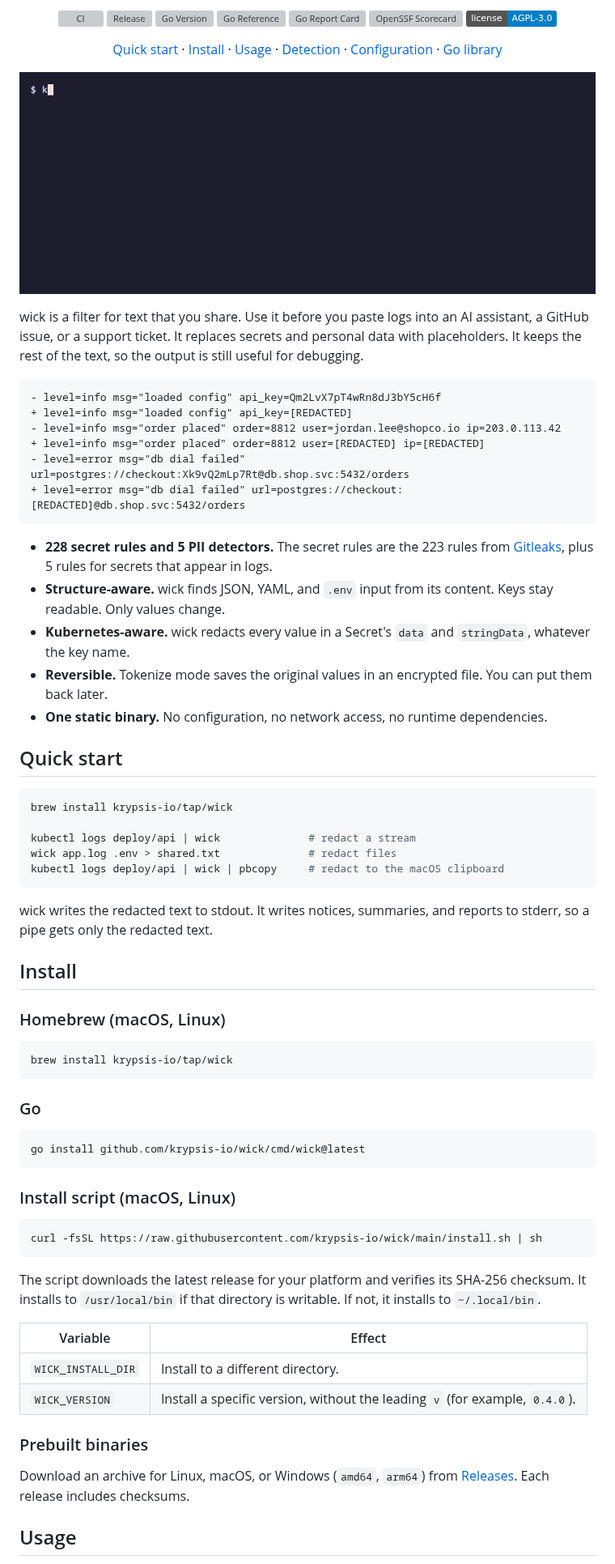
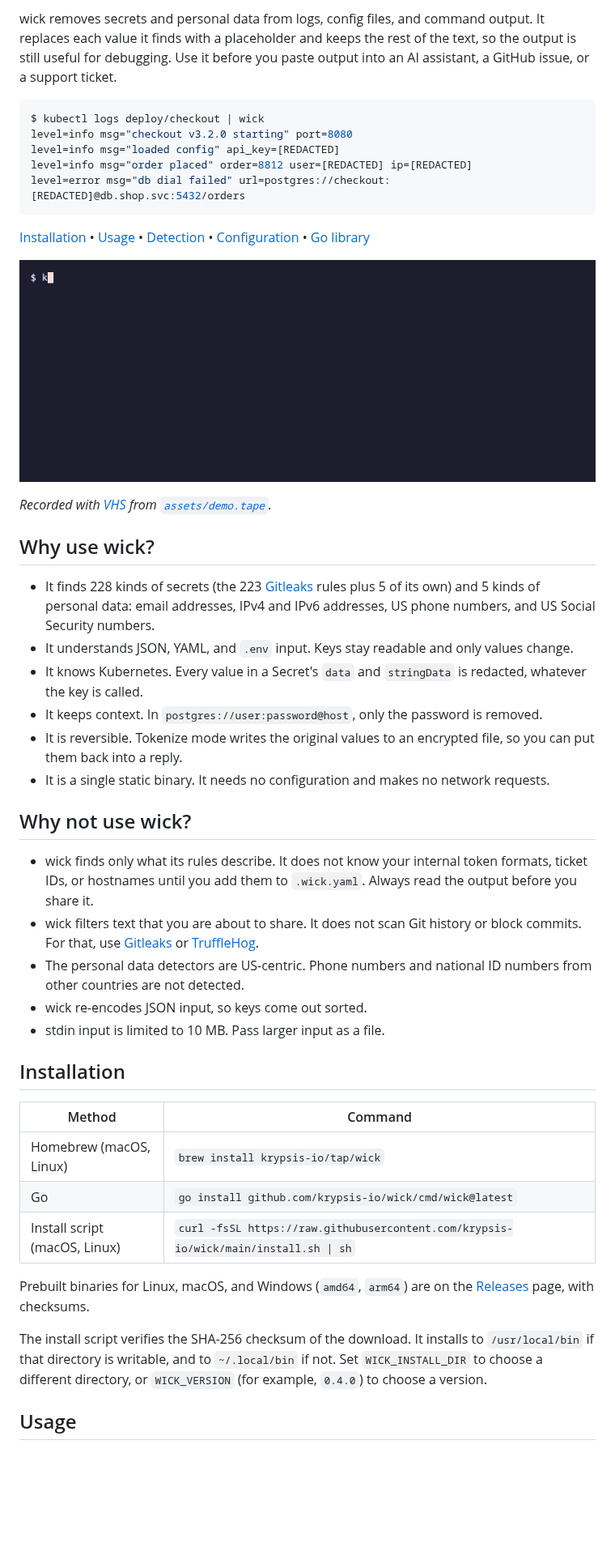
Before and after one commit to krypsis-io/wick, a Markdown page: README.md, the part around one of its changes. Shown at 81% size. Drawn GitHub-style; pictures changed too: assets/demo.gif; badges without logos; blank space fills up the shorter version; grey boxes are pictures that could not be loaded.

````diff
--- a/README.md
+++ b/README.md
@@ -6,77 +7,50 @@
 
-[![CI](https://github.com/krypsis-io/wick/actions/workflows/pr.yml/badge.svg)](https://github.com/krypsis-io/wick/actions/workflows/pr.yml)
-[![Release](https://img.shields.io/github/v/release/krypsis-io/wick?sort=semver&color=blue)](https://github.com/krypsis-io/wick/releases/latest)
-[![Go Version](https://img.shields.io/github/go-mod/go-version/krypsis-io/wick)](go.mod)
-[![Go Reference](https://pkg.go.dev/badge/github.com/krypsis-io/wick.svg)](https://pkg.go.dev/github.com/krypsis-io/wick)
-[![Go Report Card](https://goreportcard.com/badge/github.com/krypsis-io/wick)](https://goreportcard.com/report/github.com/krypsis-io/wick)
-[![OpenSSF Scorecard](https://api.securityscorecards.dev/projects/github.com/krypsis-io/wick/badge)](https://securityscorecards.dev/viewer/?uri=github.com/krypsis-io/wick)
-[![License: AGPL-3.0](https://img.shields.io/badge/license-AGPL--3.0-blue.svg)](LICENSE)
+wick removes secrets and personal data from logs, config files, and command output.
+It replaces each value it finds with a placeholder and keeps the rest of the text, so the output is still useful for debugging.
+Use it before you paste output into an AI assistant, a GitHub issue, or a support ticket.
 
-[Quick start](#quick-start) · [Install](#install) · [Usage](#usage) · [Detection](#detection) · [Configuration](#configuration) · [Go library](#go-library)
+```console
+$ kubectl logs deploy/checkout | wick
+level=info msg="checkout v3.2.0 starting" port=8080
+level=info msg="loaded config" api_key=[REDACTED]
+level=info msg="order placed" order=8812 user=[REDACTED] ip=[REDACTED]
+level=error msg="db dial failed" url=postgres://checkout:[REDACTED]@db.shop.svc:5432/orders
+```
+
+[Installation](#installation) • [Usage](#usage) • [Detection](#detection) • [Configuration](#configuration) • [Go library](#go-library)
 
 ![wick redacting kubectl logs and a Kubernetes Secret](assets/demo.gif)
 
-</div>
+*Recorded with [VHS](https://github.com/charmbracelet/vhs) from [`assets/demo.tape`](assets/demo.tape).*
 
-wick is a filter for text that you share. Use it before you paste logs into an AI assistant, a GitHub issue, or a support ticket. It replaces secrets and personal data with placeholders. It keeps the rest of the text, so the output is still useful for debugging.
+## Why use wick?
 
-```diff
-- level=info msg="loaded config" api_key=Qm2LvX7pT4wRn8dJ3bY5cH6f
-+ level=info msg="loaded config" api_key=[REDACTED]
-- level=info msg="order placed" order=8812 user=jordan.lee@shopco.io ip=203.0.113.42
-+ level=info msg="order placed" order=8812 user=[REDACTED] ip=[REDACTED]
-- level=error msg="db dial failed" url=postgres://checkout:Xk9vQ2mLp7Rt@db.shop.svc:5432/orders
-+ level=error msg="db dial failed" url=postgres://checkout:[REDACTED]@db.shop.svc:5432/orders
-```
+* It finds 228 kinds of secrets (the 223 [Gitleaks](https://github.com/gitleaks/gitleaks) rules plus 5 of its own) and 5 kinds of personal data: email addresses, IPv4 and IPv6 addresses, US phone numbers, and US Social Security numbers.
+* It understands JSON, YAML, and `.env` input. Keys stay readable and only values change.
+* It knows Kubernetes. Every value in a Secret's `data` and `stringData` is redacted, whatever the key is called.
+* It keeps context. In `postgres://user:password@host`, only the password is removed.
+* It is reversible. Tokenize mode writes the original values to an encrypted file, so you can put them back into a reply.
+* It is a single static binary. It needs no configuration and makes no network requests.
 
-- **228 secret rules and 5 PII detectors.** The secret rules are the 223 rules from [Gitleaks](https://github.com/gitleaks/gitleaks), plus 5 rules for secrets that appear in logs.
-- **Structure-aware.** wick finds JSON, YAML, and `.env` input from its content. Keys stay readable. Only values change.
-- **Kubernetes-aware.** wick redacts every value in a Secret's `data` and `stringData`, whatever the key name.
-- **Reversible.** Tokenize mode saves the original values in an encrypted file. You can put them back later.
-- **One static binary.** No configuration, no network access, no runtime dependencies.
+## Why not use wick?
 
-## Quick start
+* wick finds only what its rules describe. It does not know your internal token formats, ticket IDs, or hostnames until you add them to `.wick.yaml`. Always read the output before you share it.
+* wick filters text that you are about to share. It does not scan Git history or block commits. For that, use [Gitleaks](https://github.com/gitleaks/gitleaks) or [TruffleHog](https://github.com/trufflesecurity/trufflehog).
+* The personal data detectors are US-centric. Phone numbers and national ID numbers from other countries are not detected.
+* wick re-encodes JSON input, so keys come out sorted.
+* stdin input is limited to 10 MB. Pass larger input as a file.
 
-```bash
-brew install krypsis-io/tap/wick
+## Installation
 
-kubectl logs deploy/api | wick              # redact a stream
-wick app.log .env > shared.txt              # redact files
-kubectl logs deploy/api | wick | pbcopy     # redact to the macOS clipboard
-```
+| Method | Command |
+|---|---|
+| Homebrew (macOS, Linux) | `brew install krypsis-io/tap/wick` |
+| Go | `go install github.com/krypsis-io/wick/cmd/wick@latest` |
+| Install script (macOS, Linux) | `curl -fsSL https://raw.githubusercontent.com/krypsis-io/wick/main/install.sh \| sh` |
 
-wick writes the redacted text to stdout. It writes notices, summaries, and reports to stderr, so a pipe gets only the redacted text.
+Prebuilt binaries for Linux, macOS, and Windows (`amd64`, `arm64`) are on the [Releases](https://github.com/krypsis-io/wick/releases) page, with checksums.
 
-## Install
-
-### Homebrew (macOS, Linux)
-
-```bash
-brew install krypsis-io/tap/wick
-```
-
-### Go
-
-```bash
-go install github.com/krypsis-io/wick/cmd/wick@latest
-```
-
-### Install script (macOS, Linux)
-
-```bash
-curl -fsSL https://raw.githubusercontent.com/krypsis-io/wick/main/install.sh | sh
-```
-
-The script downloads the latest release for your platform and verifies its SHA-256 checksum. It installs to `/usr/local/bin` if that directory is writable. If not, it installs to `~/.local/bin`.
-
-| Variable | Effect |
-|---|---|
-| `WICK_INSTALL_DIR` | Install to a different directory. |
-| `WICK_VERSION` | Install a specific version, without the leading `v` (for example, `0.4.0`). |
-
-### Prebuilt binaries
-
-Download an archive for Linux, macOS, or Windows (`amd64`, `arm64`) from [Releases](https://github.com/krypsis-io/wick/releases). Each release includes checksums.
+The install script verifies the SHA-256 checksum of the download. It installs to `/usr/local/bin` if that directory is writable, and to `~/.local/bin` if not. Set `WICK_INSTALL_DIR` to choose a different directory, or `WICK_VERSION` (for example, `0.4.0`) to choose a version.
 
 ## Usage
 
````
Also changed, not shown: other parts of README.md (+52 -105 lines).
